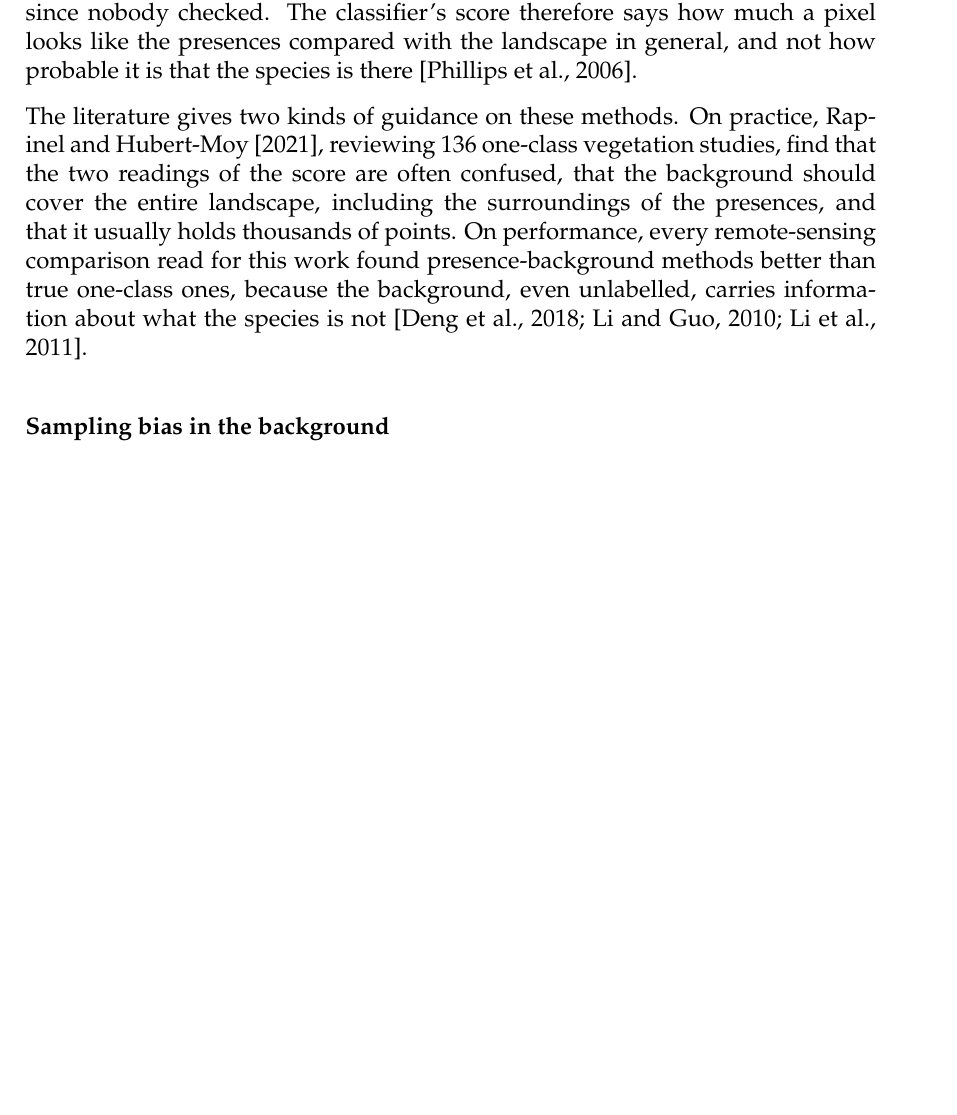
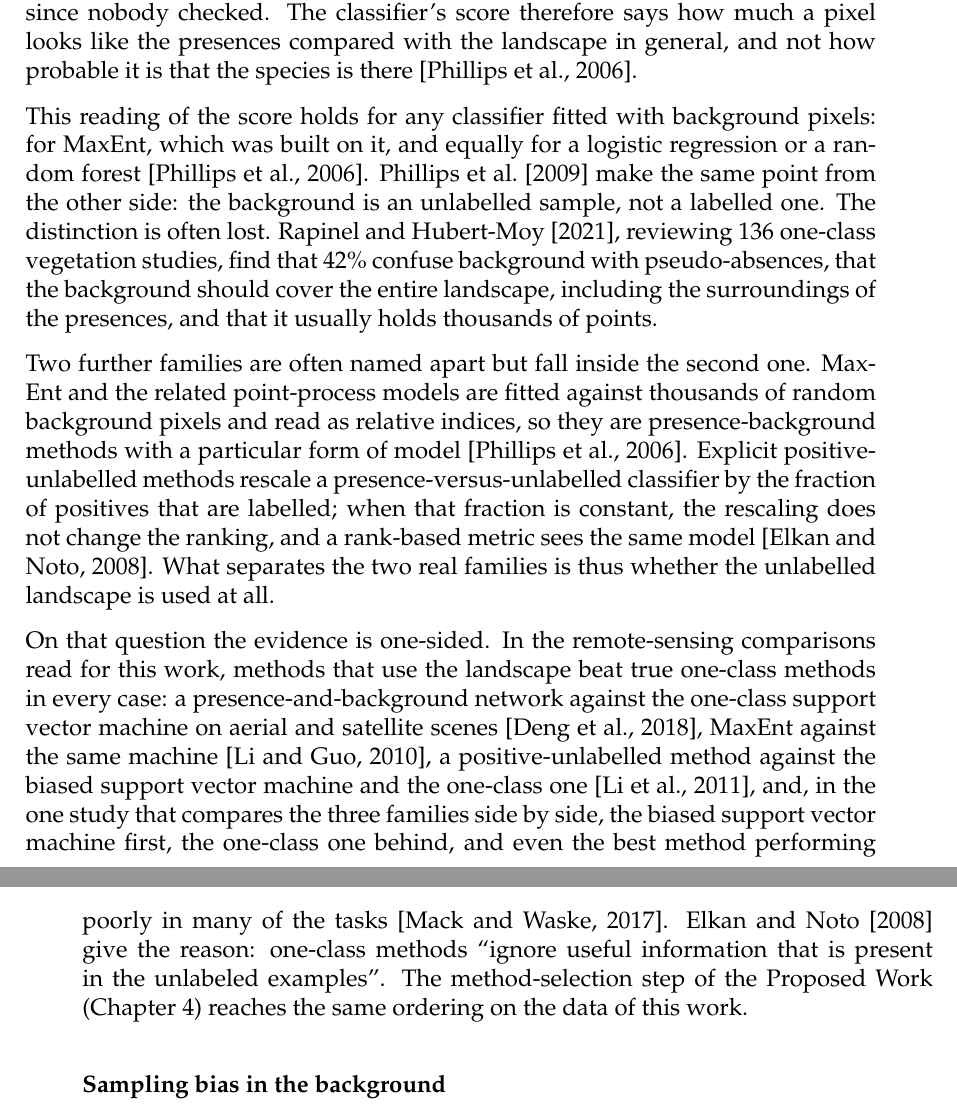
Before and after one commit to httpirsh/invasive-plants-mapping, a LaTeX thesis (thesis/document/0-main.tex, which reads thesis/document/text/2-background.tex): part of page 30 of 44 before the commit and two parts of pages 30 and 31 of 44 after it, the two joined at a grey line, cut so that both start at the same text, the shorter picture padded with empty space. Compiled offline with pdfLaTeX.

Commit message:
Merge the readable opening with the grounded comparison of presence-only methods

```diff
--- a/thesis/document/text/2-background.tex
+++ b/thesis/document/text/2-background.tex
@@ -267,15 +267,43 @@ nobody checked. The classifier's score therefore says how much a pixel
 looks like the presences compared with the landscape in general, and
 not how probable it is that the species is there \cite{phillips2006}.
 
-The literature gives two kinds of guidance on these methods. On
-practice, \citet{rapinel2021}, reviewing 136 one-class vegetation
-studies, find that the two readings of the score are often confused,
-that the background should cover the entire landscape, including the
+This reading of the score holds for any classifier fitted with
+background pixels: for MaxEnt, which was built on it, and equally for a
+logistic regression or a random forest \cite{phillips2006}.
+\citet{phillips2009} make the same point from the other side: the
+background is an unlabelled sample, not a labelled one. The distinction
+is often lost. \citet{rapinel2021}, reviewing 136 one-class vegetation
+studies, find that 42\% confuse background with pseudo-absences, that
+the background should cover the entire landscape, including the
 surroundings of the presences, and that it usually holds thousands of
-points. On performance, every remote-sensing comparison read for this
-work found presence-background methods better than true one-class
-ones, because the background, even unlabelled, carries information
-about what the species is not \cite{deng2018,li2011,li2010}.
+points.
+
+Two further families are often named apart but fall inside the second
+one. MaxEnt and the related point-process models are fitted against
+thousands of random background pixels and read as relative indices, so
+they are presence-background methods with a particular form of model
+\cite{phillips2006}. Explicit positive-unlabelled methods rescale a
+presence-versus-unlabelled classifier by the fraction of positives
+that are labelled; when that fraction is constant, the rescaling does
+not change the ranking, and a rank-based metric sees the same model
+\cite{elkan2008}. What separates the two real families is thus whether
+the unlabelled landscape is used at all.
+
+On that question the evidence is one-sided. In the remote-sensing
+comparisons read for this work, methods that use the landscape beat
+true one-class methods in every case: a presence-and-background
+network against the one-class support vector machine on aerial and
+satellite scenes \cite{deng2018}, MaxEnt against the same machine
+\cite{li2010}, a positive-unlabelled method against the biased support
+vector machine and the one-class one \cite{li2011}, and, in the one
+study that compares the three families side by side, the biased
+support vector machine first, the one-class one behind, and even the
+best method performing poorly in many of the tasks \cite{mack2017}.
+\citet{elkan2008} give the reason: one-class methods ``ignore useful
+information that is present in the unlabeled examples''. The
+method-selection step of the Proposed Work
+(Chapter~\ref{sec:proposed-work}) reaches the same ordering on the
+data of this work.
 
 \subsubsection*{Sampling bias in the background}
 
```
